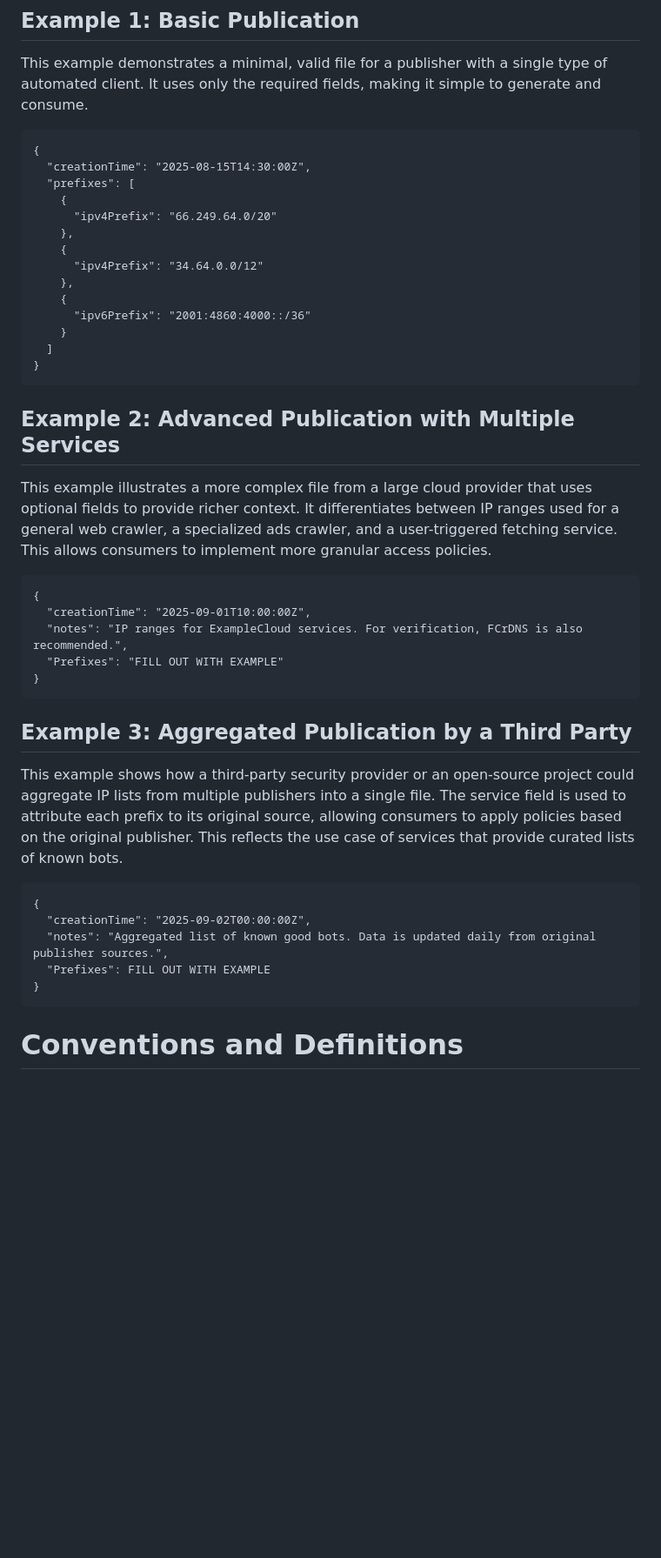
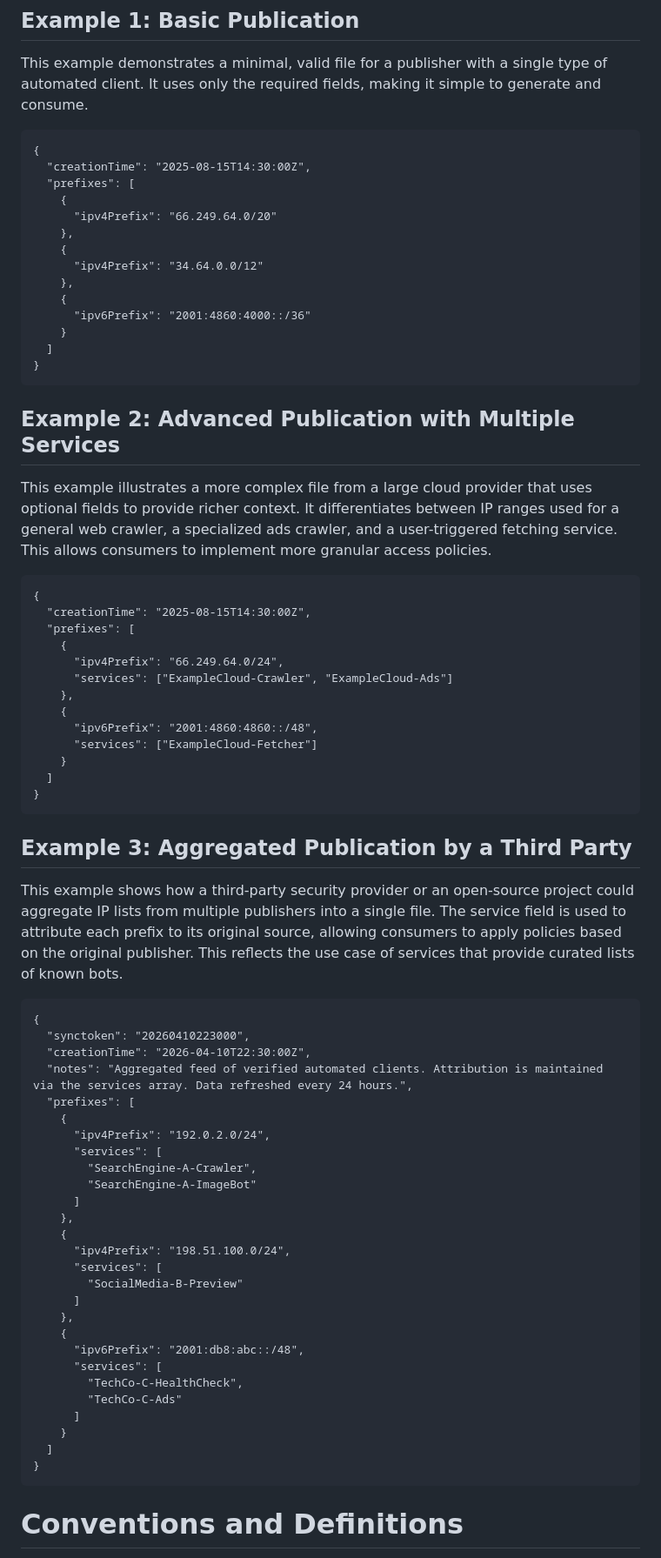
Before and after one commit to garyillyes/jafar, a Markdown page: draft-illyes-aipref-jafar.md, the part around one of its changes. Shown at 87% size. Rendered like a GitHub page; blank space fills up the shorter version.

Commit message:
Change the `service` string field to `services` array to accommodate shared IP prefixes. Complete examples as well while at it. Closes #10 #6

````diff
--- a/draft-illyes-aipref-jafar.md
+++ b/draft-illyes-aipref-jafar.md
@@ -179,7 +179,7 @@ type of automated client. It uses only the required fields, making it simple to
 generate and consume.
 
 
-```
+~~~
 {
   "creationTime": "2025-08-15T14:30:00Z",
   "prefixes": [
@@ -194,8 +194,7 @@ generate and consume.
     }
   ]
 }
-```
-
+~~~
 
 
 ## Example 2: Advanced Publication with Multiple Services
@@ -207,14 +206,21 @@ user-triggered fetching service. This allows consumers to implement more
 granular access policies.
 
 
-```
+~~~
 {
-  "creationTime": "2025-09-01T10:00:00Z",
-  "notes": "IP ranges for ExampleCloud services. For verification, FCrDNS is also recommended.",
-  "Prefixes": "FILL OUT WITH EXAMPLE"
+  "creationTime": "2025-08-15T14:30:00Z",
+  "prefixes": [
+    {
+      "ipv4Prefix": "66.249.64.0/24",
+      "services": ["ExampleCloud-Crawler", "ExampleCloud-Ads"]
+    },
+    {
+      "ipv6Prefix": "2001:4860:4860::/48",
+      "services": ["ExampleCloud-Fetcher"]
+    }
+  ]
 }
-```
-
+~~~
 
 
 ## Example 3: Aggregated Publication by a Third Party
@@ -226,13 +232,35 @@ consumers to apply policies based on the original publisher. This reflects the
 use case of services that provide curated lists of known bots.
 
 
-```
+~~~
 {
-  "creationTime": "2025-09-02T00:00:00Z",
-  "notes": "Aggregated list of known good bots. Data is updated daily from original publisher sources.",
-  "Prefixes": FILL OUT WITH EXAMPLE
+  "synctoken": "20260410223000",
+  "creationTime": "2026-04-10T22:30:00Z",
+  "notes": "Aggregated feed of verified automated clients. Attribution is maintained via the services array. Data refreshed every 24 hours.",
+  "prefixes": [
+    {
+      "ipv4Prefix": "192.0.2.0/24",
+      "services": [
+        "SearchEngine-A-Crawler",
+        "SearchEngine-A-ImageBot"
+      ]
+    },
+    {
+      "ipv4Prefix": "198.51.100.0/24",
+      "services": [
+        "SocialMedia-B-Preview"
+      ]
+    },
+    {
+      "ipv6Prefix": "2001:db8:abc::/48",
+      "services": [
+        "TechCo-C-HealthCheck",
+        "TechCo-C-Ads"
+      ]
+    }
+  ]
 }
-```
+~~~
 
 
 # Conventions and Definitions
````
Also changed, not shown: other parts of draft-illyes-aipref-jafar.md (+1 -1 lines).
